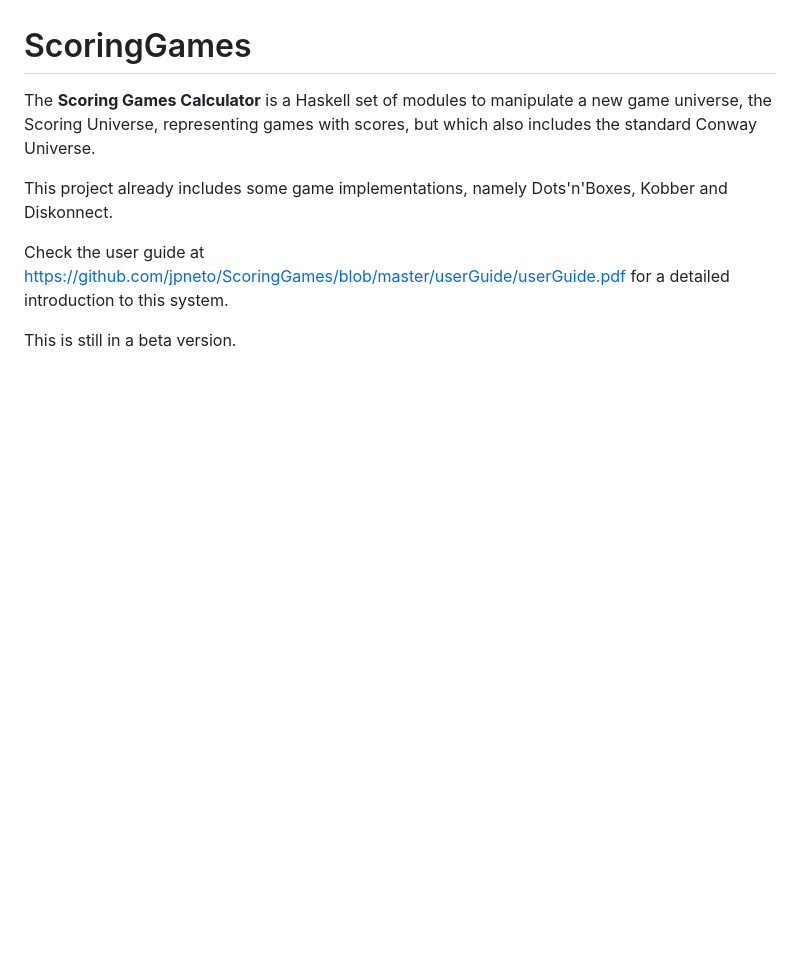
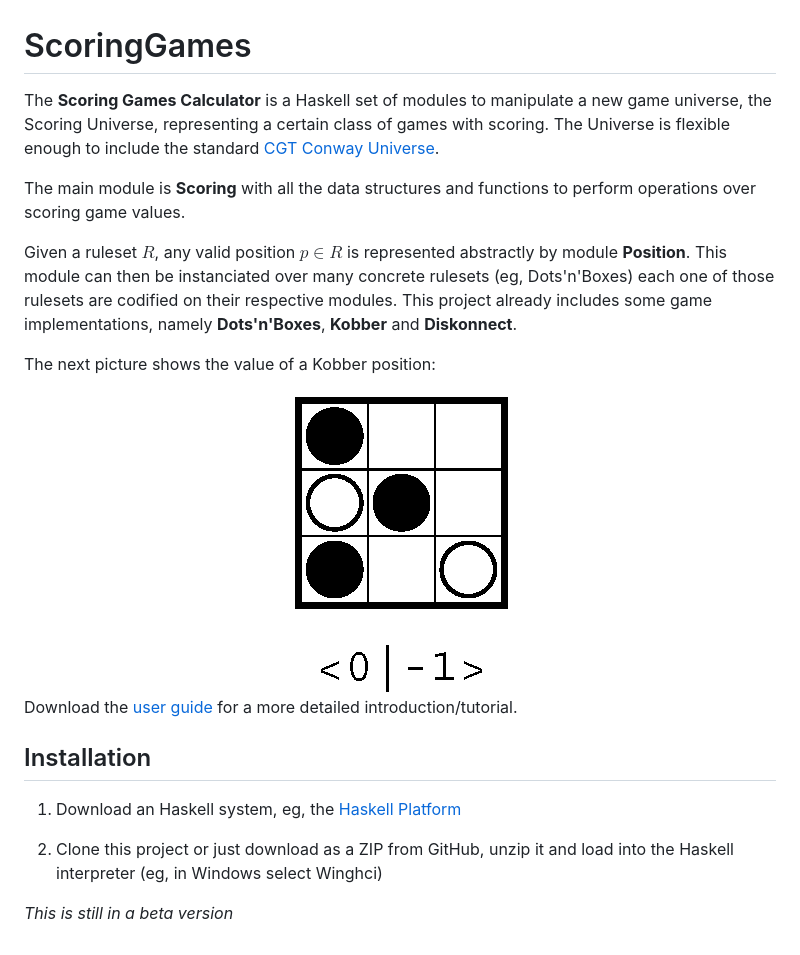
Before and after one commit to jpneto/ScoringGames, a Markdown page: README.md, the part around the change. Drawn GitHub-style; pictures changed too: scoringEg.png (added); blank space fills up the shorter version.

Commit message:
Rewrote readme.md

```diff
--- a/README.md
+++ b/README.md
@@ -2,11 +2,22 @@ ScoringGames
 ============
 
 The <b>Scoring Games Calculator</b> is a Haskell set of modules to manipulate a new game universe,
-the Scoring Universe, representing games with scores, but which also includes the standard Conway Universe.
+the Scoring Universe, representing a certain class of games with scoring. The Universe is flexible enough to include the standard [CGT Conway Universe](http://en.wikipedia.org/wiki/Surreal_number).
 
-This project already includes some game implementations, namely Dots'n'Boxes, Kobber and Diskonnect.
+The main module is **Scoring** with all the data structures and functions to perform operations over scoring game values.
 
-Check the user guide at https://github.com/jpneto/ScoringGames/blob/master/userGuide/userGuide.pdf
-for a detailed introduction to this system.
+Given a ruleset $R$, any valid position $p \in R$ is represented abstractly by module **Position**. This module can then be instanciated over many concrete rulesets (eg, Dots'n'Boxes) each one of those rulesets are codified on their respective modules. This project already includes some game implementations, namely **Dots'n'Boxes**, **Kobber** and **Diskonnect**.
 
-This is still in a beta version.
+The next picture shows the value of a Kobber position:
+
+<center><img src="scoringEg.png" alt="Kobber position" style="width:112px;height:151px"></center>
+
+Download the [user guide](https://github.com/jpneto/ScoringGames/blob/master/userGuide/userGuide.pdf?raw=true) for a more detailed introduction/tutorial.
+
+## Installation
+
+1. Download an Haskell system, eg, the [Haskell Platform](https://www.haskell.org/platform/)
+
+2. Clone this project or just download as a ZIP from GitHub, unzip it and load into the Haskell interpreter (eg, in Windows select Winghci)
+
+_This is still in a beta version_
```
Also changed, not shown: 1 other file.
